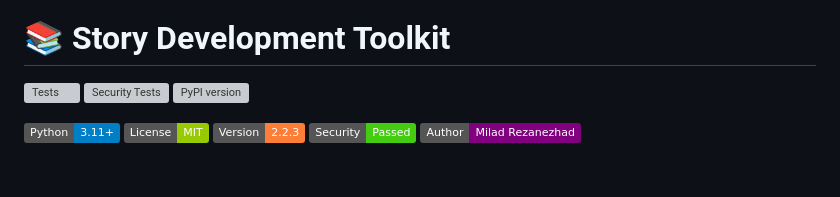
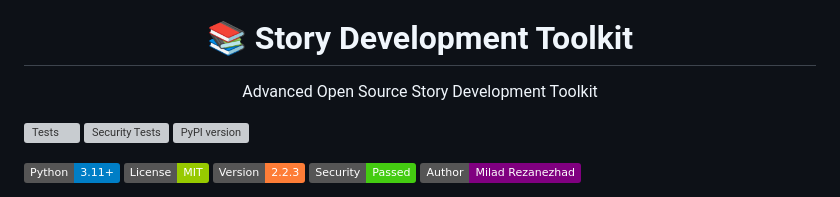
Before and after one commit to miladrezanezhad/story-toolkit, a Markdown page: README.md, the part around one of its changes. GitHub-like rendering; badges without logos; blank space fills up the shorter version; grey boxes are pictures that could not be loaded.

```diff
--- a/README.md
+++ b/README.md
@@ -1,5 +4,10 @@
 
 # 📚 Story Development Toolkit
+
+Advanced Open Source Story Development Toolkit
+
+</div>
+
 
 [![Tests](https://github.com/miladrezanezhad/story-toolkit/actions/workflows/tests.yml/badge.svg)](https://github.com/miladrezanezhad/story-toolkit/actions/workflows/tests.yml)
 [![Security Tests](https://github.com/miladrezanezhad/story-toolkit/actions/workflows/security.yml/badge.svg)](https://github.com/miladrezanezhad/story-toolkit/actions/workflows/security.yml)
```
Also changed, not shown: other parts of README.md (+3 -0 lines).
